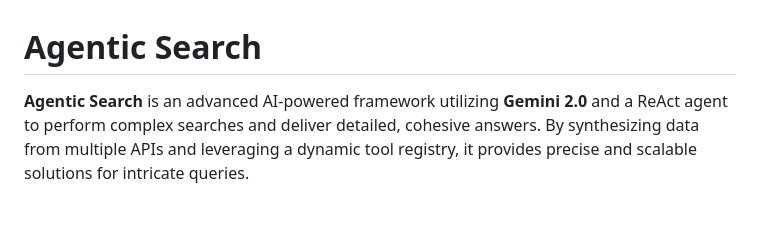
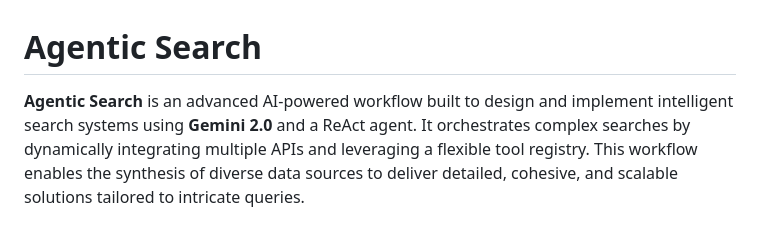
Before and after one commit to arunpshankar/AgenticSearch, a Markdown page: README.md, the part around the change. Drawn GitHub-style.

```diff
--- a/README.md
+++ b/README.md
@@ -1,6 +1,6 @@
 # Agentic Search
 
-**Agentic Search** is an advanced AI-powered framework utilizing **Gemini 2.0** and a ReAct agent to perform complex searches and deliver detailed, cohesive answers. By synthesizing data from multiple APIs and leveraging a dynamic tool registry, it provides precise and scalable solutions for intricate queries.
+**Agentic Search** is an advanced AI-powered workflow built to design and implement intelligent search systems using **Gemini 2.0** and a ReAct agent. It orchestrates complex searches by dynamically integrating multiple APIs and leveraging a flexible tool registry. This workflow enables the synthesis of diverse data sources to deliver detailed, cohesive, and scalable solutions tailored to intricate queries.
 
 ![Agentic Search Overview](./img/agentic-search-1.png)
 
```
